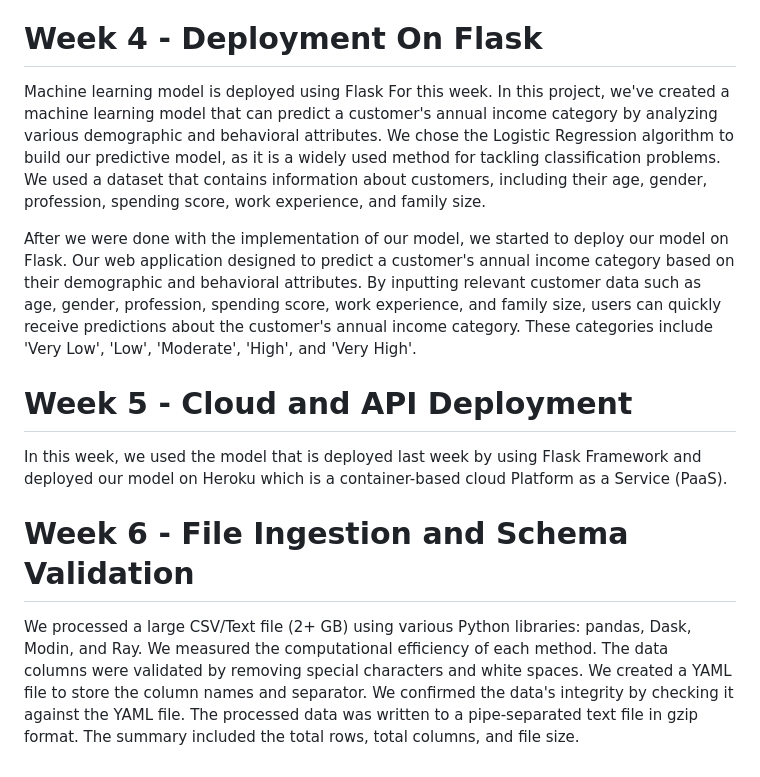
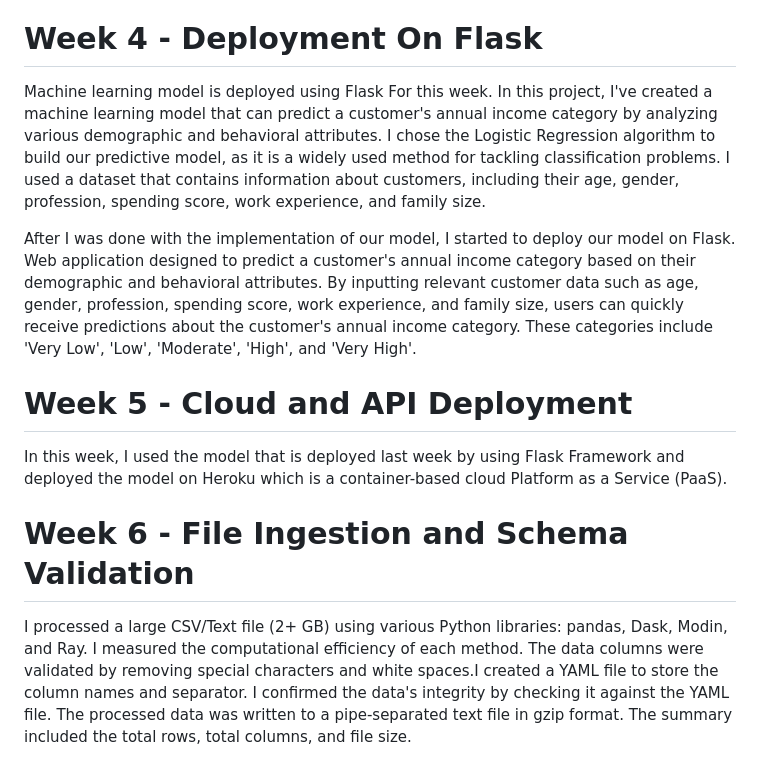
Before and after one commit to nilsubozan/dataglacier, a Markdown page: README.md, the part around the change. GitHub-like rendering.

```diff
--- a/README.md
+++ b/README.md
@@ -21,12 +21,12 @@ Deliverables:
 Presentation is prepared for Week 2.
 
 # Week 4 - Deployment On Flask
-Machine learning model is deployed using Flask For this week. In this project, we've created a machine learning model that can predict a customer's annual income category by analyzing various demographic and behavioral attributes. We chose the Logistic Regression algorithm to build our predictive model, as it is a widely used method for tackling classification problems. We used a dataset that contains information about customers, including their age, gender, profession, spending score, work experience, and family size.
+Machine learning model is deployed using Flask For this week. In this project, I've created a machine learning model that can predict a customer's annual income category by analyzing various demographic and behavioral attributes. I chose the Logistic Regression algorithm to build our predictive model, as it is a widely used method for tackling classification problems. I used a dataset that contains information about customers, including their age, gender, profession, spending score, work experience, and family size.
 
-After we were done with the implementation of our model, we started to deploy our model on Flask. Our web application designed to predict a customer's annual income category based on their demographic and behavioral attributes. By inputting relevant customer data such as age, gender, profession, spending score, work experience, and family size, users can quickly receive predictions about the customer's annual income category. These categories include 'Very Low', 'Low', 'Moderate', 'High', and 'Very High'.
+After I was done with the implementation of our model, I started to deploy our model on Flask. Web application designed to predict a customer's annual income category based on their demographic and behavioral attributes. By inputting relevant customer data such as age, gender, profession, spending score, work experience, and family size, users can quickly receive predictions about the customer's annual income category. These categories include 'Very Low', 'Low', 'Moderate', 'High', and 'Very High'.
 
 # Week 5 - Cloud and API Deployment
-In this week, we used the model that is deployed last week by using Flask Framework and deployed our model on Heroku which is a container-based cloud Platform as a Service (PaaS).
+In this week, I used the model that is deployed last week by using Flask Framework and deployed the model on Heroku which is a container-based cloud Platform as a Service (PaaS).
 
 # Week 6 - File Ingestion and Schema Validation
-We processed a large CSV/Text file (2+ GB) using various Python libraries: pandas, Dask, Modin, and Ray. We measured the computational efficiency of each method. The data columns were validated by removing special characters and white spaces. We created a YAML file to store the column names and separator. We confirmed the data's integrity by checking it against the YAML file. The processed data was written to a pipe-separated text file in gzip format. The summary included the total rows, total columns, and file size.
+I processed a large CSV/Text file (2+ GB) using various Python libraries: pandas, Dask, Modin, and Ray. I measured the computational efficiency of each method. The data columns were validated by removing special characters and white spaces.I created a YAML file to store the column names and separator. I confirmed the data's integrity by checking it against the YAML file. The processed data was written to a pipe-separated text file in gzip format. The summary included the total rows, total columns, and file size.
```
